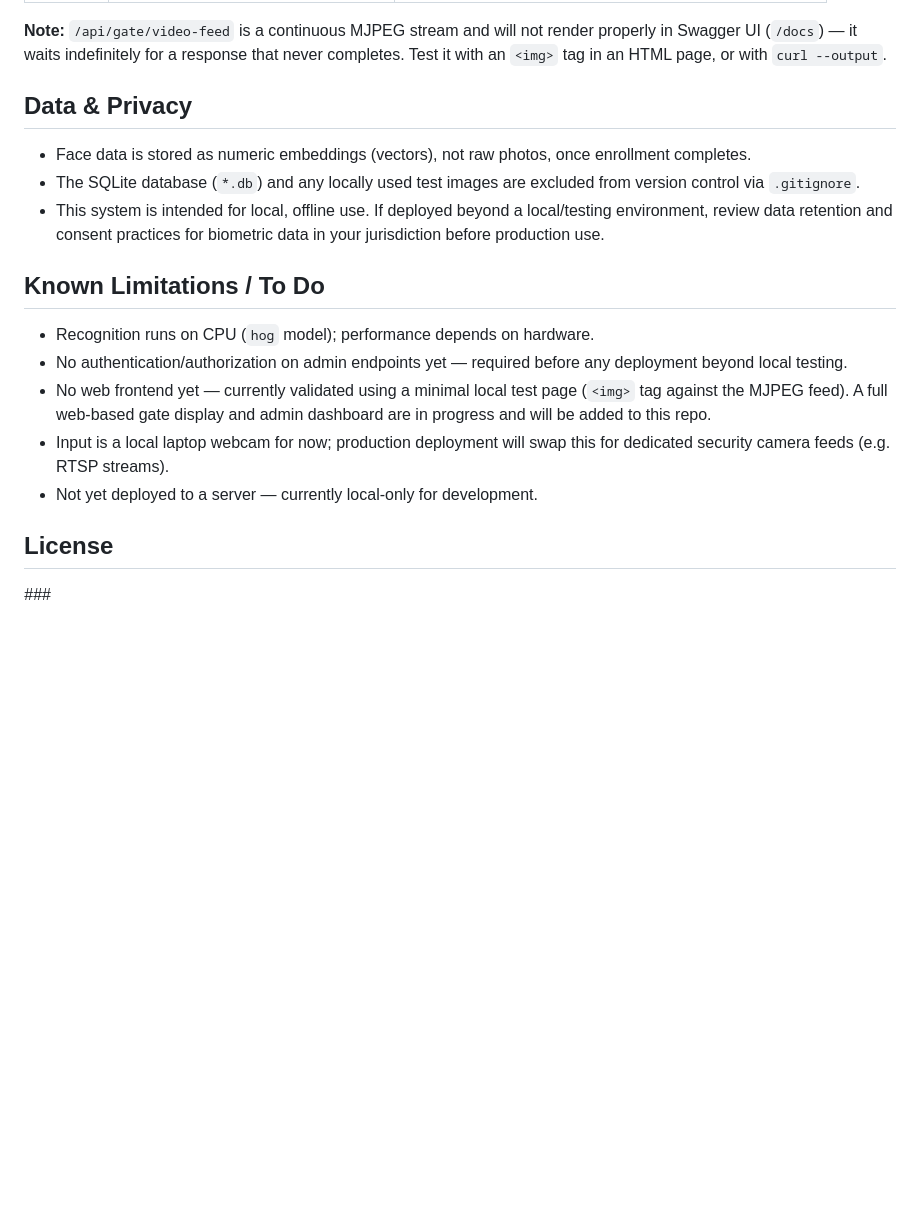
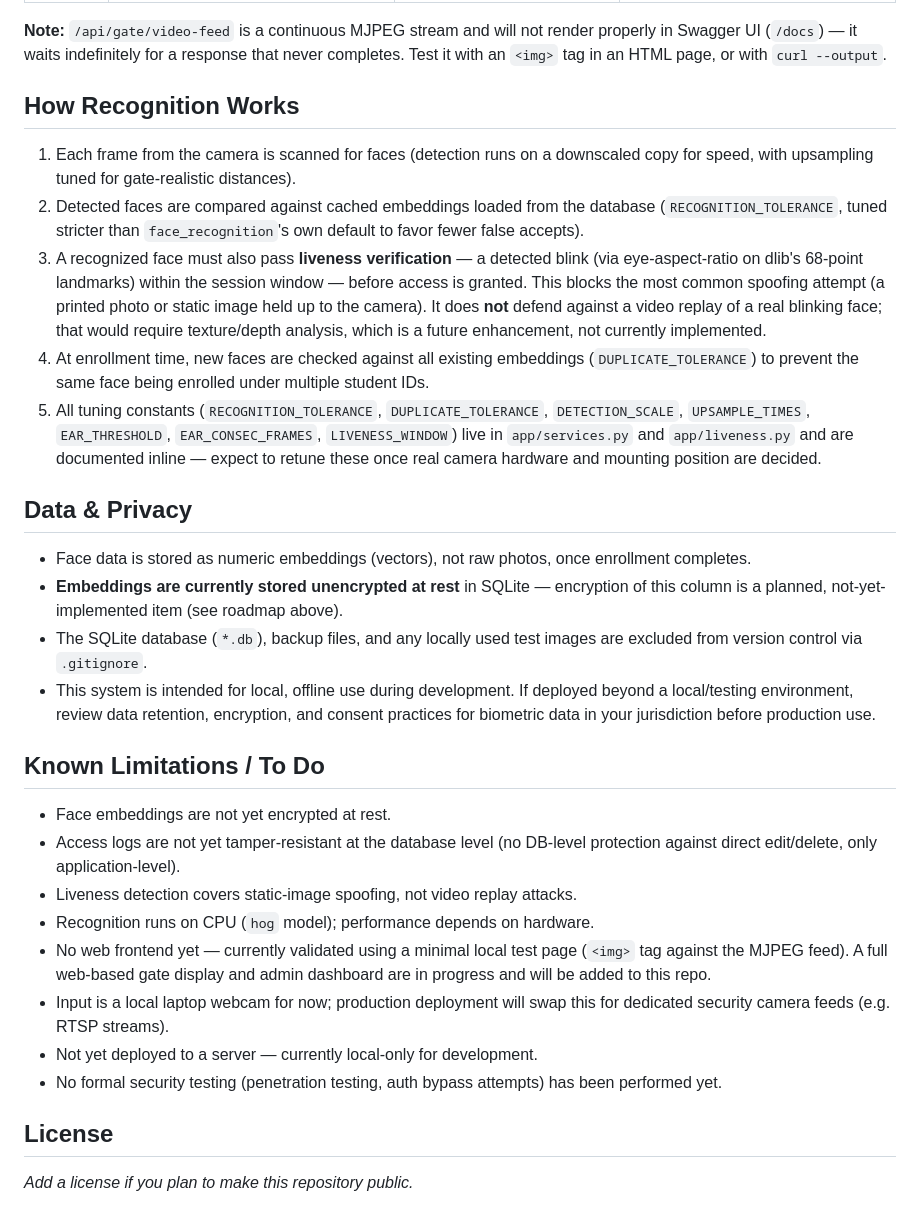
Before and after one commit to evansmwanyumba/Biometric-Access-Control-System, a Markdown page: README.md, the part around one of its changes. Drawn GitHub-style; blank space fills up the shorter version.

```diff
--- a/README.md
+++ b/README.md
@@ -100,20 +178,32 @@ API docs available at `http://127.0.0.1:8000/docs`.
 
 **Note:** `/api/gate/video-feed` is a continuous MJPEG stream and will not render properly in Swagger UI (`/docs`) — it waits indefinitely for a response that never completes. Test it with an `<img>` tag in an HTML page, or with `curl --output`.
+
+## How Recognition Works
+
+1. Each frame from the camera is scanned for faces (detection runs on a downscaled copy for speed, with upsampling tuned for gate-realistic distances).
+2. Detected faces are compared against cached embeddings loaded from the database (`RECOGNITION_TOLERANCE`, tuned stricter than `face_recognition`'s own default to favor fewer false accepts).
+3. A recognized face must also pass **liveness verification** — a detected blink (via eye-aspect-ratio on dlib's 68-point landmarks) within the session window — before access is granted. This blocks the most common spoofing attempt (a printed photo or static image held up to the camera). It does **not** defend against a video replay of a real blinking face; that would require texture/depth analysis, which is a future enhancement, not currently implemented.
+4. At enrollment time, new faces are checked against all existing embeddings (`DUPLICATE_TOLERANCE`) to prevent the same face being enrolled under multiple student IDs.
+5. All tuning constants (`RECOGNITION_TOLERANCE`, `DUPLICATE_TOLERANCE`, `DETECTION_SCALE`, `UPSAMPLE_TIMES`, `EAR_THRESHOLD`, `EAR_CONSEC_FRAMES`, `LIVENESS_WINDOW`) live in `app/services.py` and `app/liveness.py` and are documented inline — expect to retune these once real camera hardware and mounting position are decided.
 
 ## Data & Privacy
 
 - Face data is stored as numeric embeddings (vectors), not raw photos, once enrollment completes.
-- The SQLite database (`*.db`) and any locally used test images are excluded from version control via `.gitignore`.
-- This system is intended for local, offline use. If deployed beyond a local/testing environment, review data retention and consent practices for biometric data in your jurisdiction before production use.
+- **Embeddings are currently stored unencrypted at rest** in SQLite — encryption of this column is a planned, not-yet-implemented item (see roadmap above).
+- The SQLite database (`*.db`), backup files, and any locally used test images are excluded from version control via `.gitignore`.
+- This system is intended for local, offline use during development. If deployed beyond a local/testing environment, review data retention, encryption, and consent practices for biometric data in your jurisdiction before production use.
 
 ## Known Limitations / To Do
 
+- Face embeddings are not yet encrypted at rest.
+- Access logs are not yet tamper-resistant at the database level (no DB-level protection against direct edit/delete, only application-level).
+- Liveness detection covers static-image spoofing, not video replay attacks.
 - Recognition runs on CPU (`hog` model); performance depends on hardware.
-- No authentication/authorization on admin endpoints yet — required before any deployment beyond local testing.
 - No web frontend yet — currently validated using a minimal local test page (`<img>` tag against the MJPEG feed). A full web-based gate display and admin dashboard are in progress and will be added to this repo.
 - Input is a local laptop webcam for now; production deployment will swap this for dedicated security camera feeds (e.g. RTSP streams).
 - Not yet deployed to a server — currently local-only for development.
+- No formal security testing (penetration testing, auth bypass attempts) has been performed yet.
 
 ## License
 
-_###_
+_Add a license if you plan to make this repository public._
```
Also changed, not shown: other parts of README.md (+98 -20 lines).
